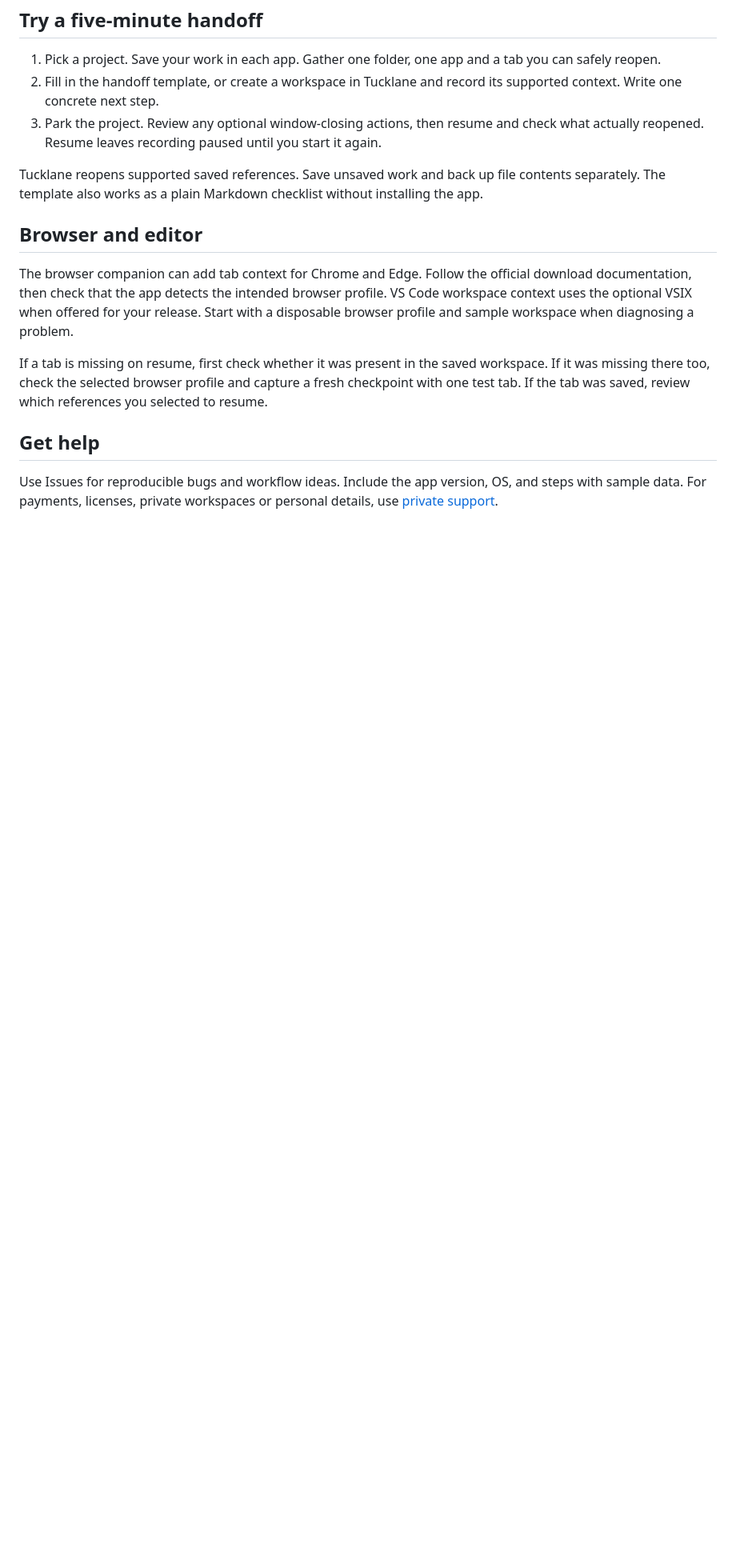
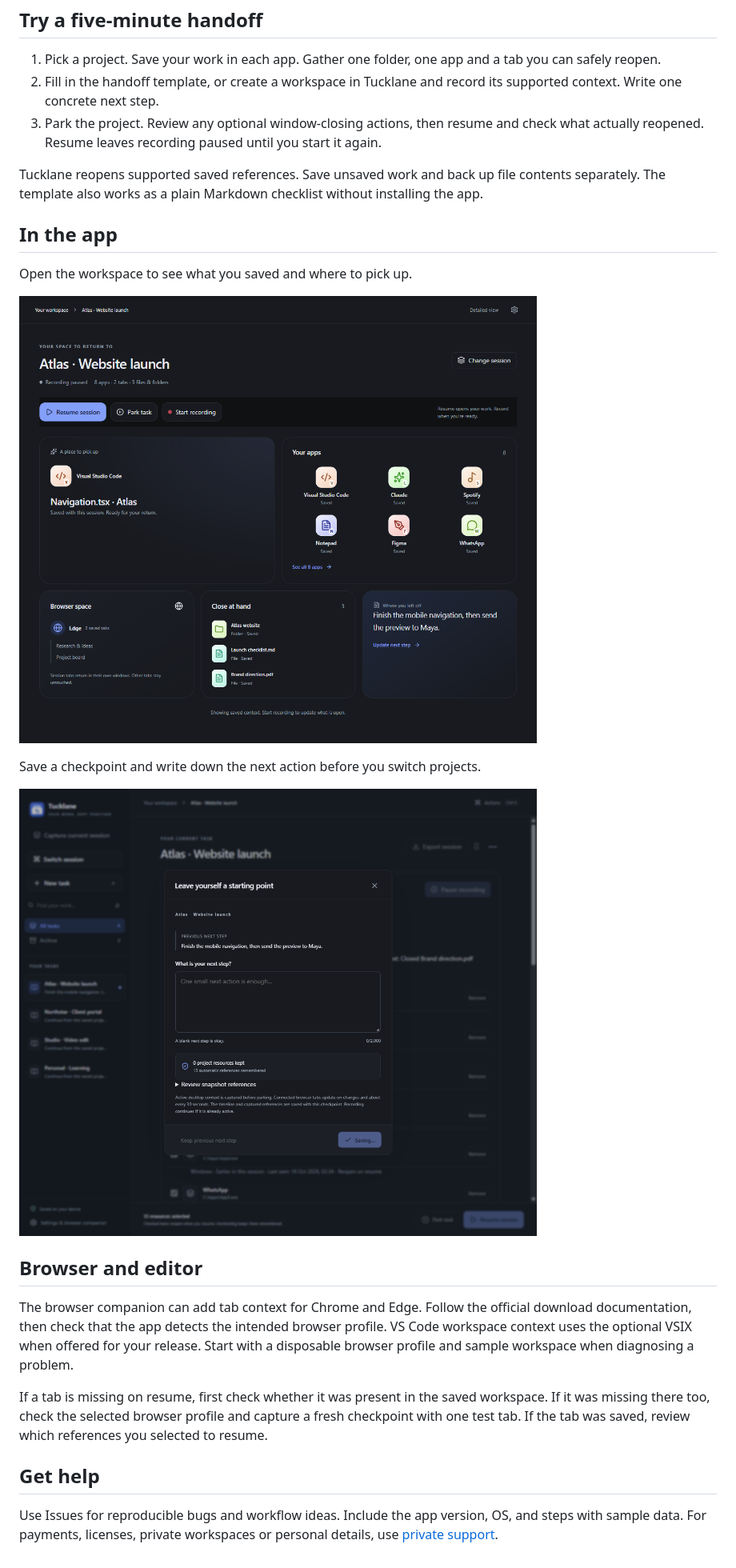
Before and after one commit to enlightpixel/tucklane-community, a Markdown page: README.md, the part around the change. Shown at 80% size. Rendered like a GitHub page; pictures changed too: docs/screenshots/checkpoint.png (added), docs/screenshots/workspace.png (added); blank space fills up the shorter version.

Commit message:
Illustrate the walkthrough with in-app screenshots

```diff
--- a/README.md
+++ b/README.md
@@ -17,6 +17,16 @@ Park a project with a clear next step. Start with the blank checklist or the fil
 
 Tucklane reopens supported saved references. Save unsaved work and back up file contents separately. The template also works as a plain Markdown checklist without installing the app.
 
+## In the app
+
+Open the workspace to see what you saved and where to pick up.
+
+![Tucklane workspace with saved apps, files, browser references, and a next step](docs/screenshots/workspace.png)
+
+Save a checkpoint and write down the next action before you switch projects.
+
+![Tucklane checkpoint dialog with a next-action field](docs/screenshots/checkpoint.png)
+
 ## Browser and editor
 
 The browser companion can add tab context for Chrome and Edge. Follow the official download documentation, then check that the app detects the intended browser profile. VS Code workspace context uses the optional VSIX when offered for your release. Start with a disposable browser profile and sample workspace when diagnosing a problem.
```
